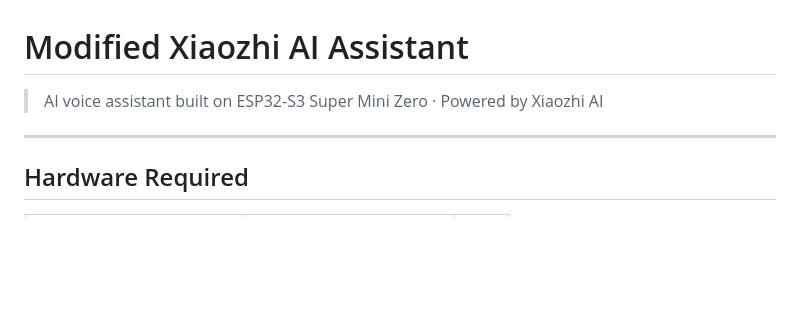
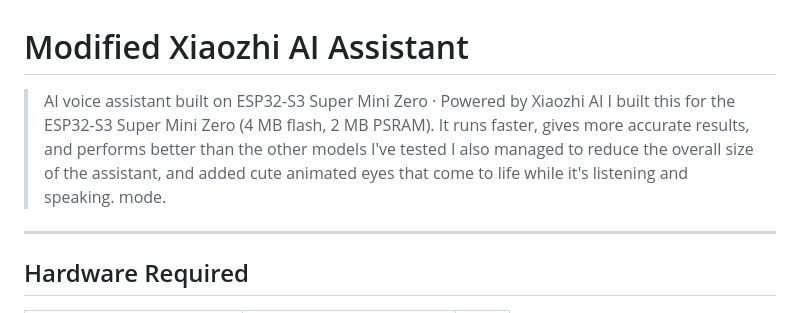
Before and after one commit to kamilhassan05/Xiaozhi-Esp32s3mini, a Markdown page: README.md, the part around the change. Rendered like a GitHub page; blank space fills up the shorter version.

```diff
--- a/README.md
+++ b/README.md
@@ -1,6 +1,8 @@
 # Modified Xiaozhi AI Assistant
 
 > AI voice assistant built on ESP32-S3 Super Mini Zero · Powered by Xiaozhi AI
+> I built this for the ESP32-S3 Super Mini Zero (4 MB flash, 2 MB PSRAM). It runs faster, gives more accurate results, and performs better than the other models I've tested
+> I also managed to reduce the overall size of the assistant, and added cute animated eyes that come to life while it's listening and speaking. mode.
 
 ---
 
```
